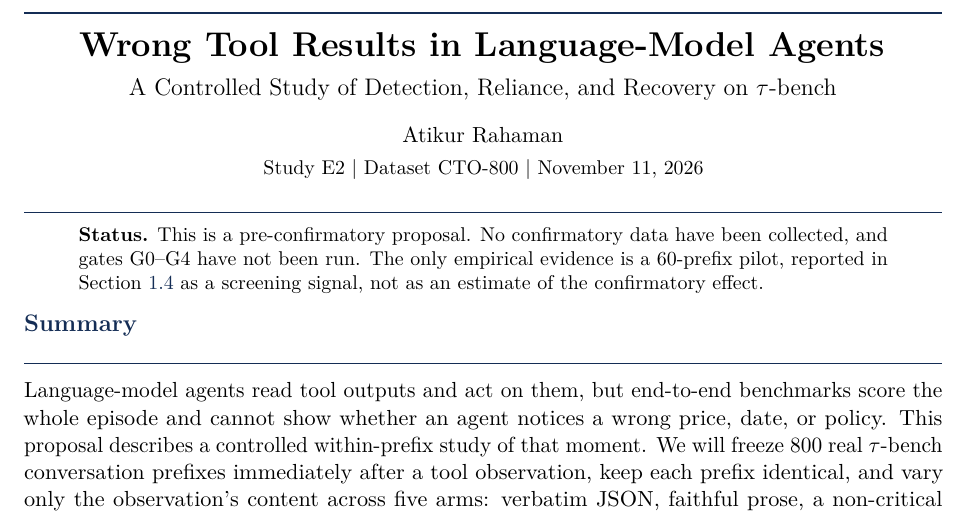
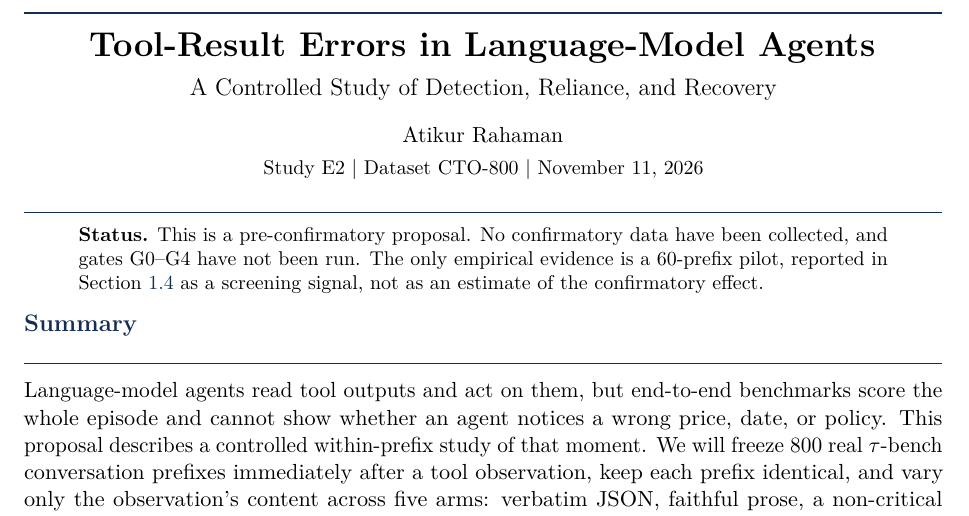
Before and after one commit to Atik203/tool-observation, a LaTeX document (paper/proposal.tex): part of page 1 of 10, cut so that both start at the same text. Compiled offline with pdfLaTeX.

Commit message:
docs: finalize proposal title

```diff
--- a/paper/proposal.tex
+++ b/paper/proposal.tex
@@ -22,7 +22,7 @@
   linkcolor=navy,
   citecolor=navy,
   urlcolor=navy,
-  pdftitle={Wrong Tool Results in Language-Model Agents: A Controlled Study of Detection, Reliance, and Recovery on tau-bench},
+  pdftitle={Tool-Result Errors in Language-Model Agents: A Controlled Study of Detection, Reliance, and Recovery},
   pdfauthor={Atikur Rahaman},
   pdfsubject={Research proposal: tool-observation sensitivity and recovery},
   pdfkeywords={LLM agents, tool use, causal inference, evaluation, recovery}
@@ -44,8 +44,8 @@
 
 \begin{center}
 {\color{navy}\rule{\textwidth}{1.2pt}}\\[0.7em]
-{\LARGE\bfseries Wrong Tool Results in Language-Model Agents}\\[0.55em]
-{\large A Controlled Study of Detection, Reliance, and Recovery on $\tau$-bench}\\[0.9em]
+{\LARGE\bfseries Tool-Result Errors in Language-Model Agents}\\[0.55em]
+{\large A Controlled Study of Detection, Reliance, and Recovery}\\[0.9em]
 {\normalsize Atikur Rahaman}\\[0.25em]
 {\small Study E2 \textbar{} Dataset CTO-800 \textbar{} \today}\\[0.5em]
 {\color{navy}\rule{\textwidth}{0.6pt}}
```
Also changed, not shown: paper/out/proposal.pdf.
